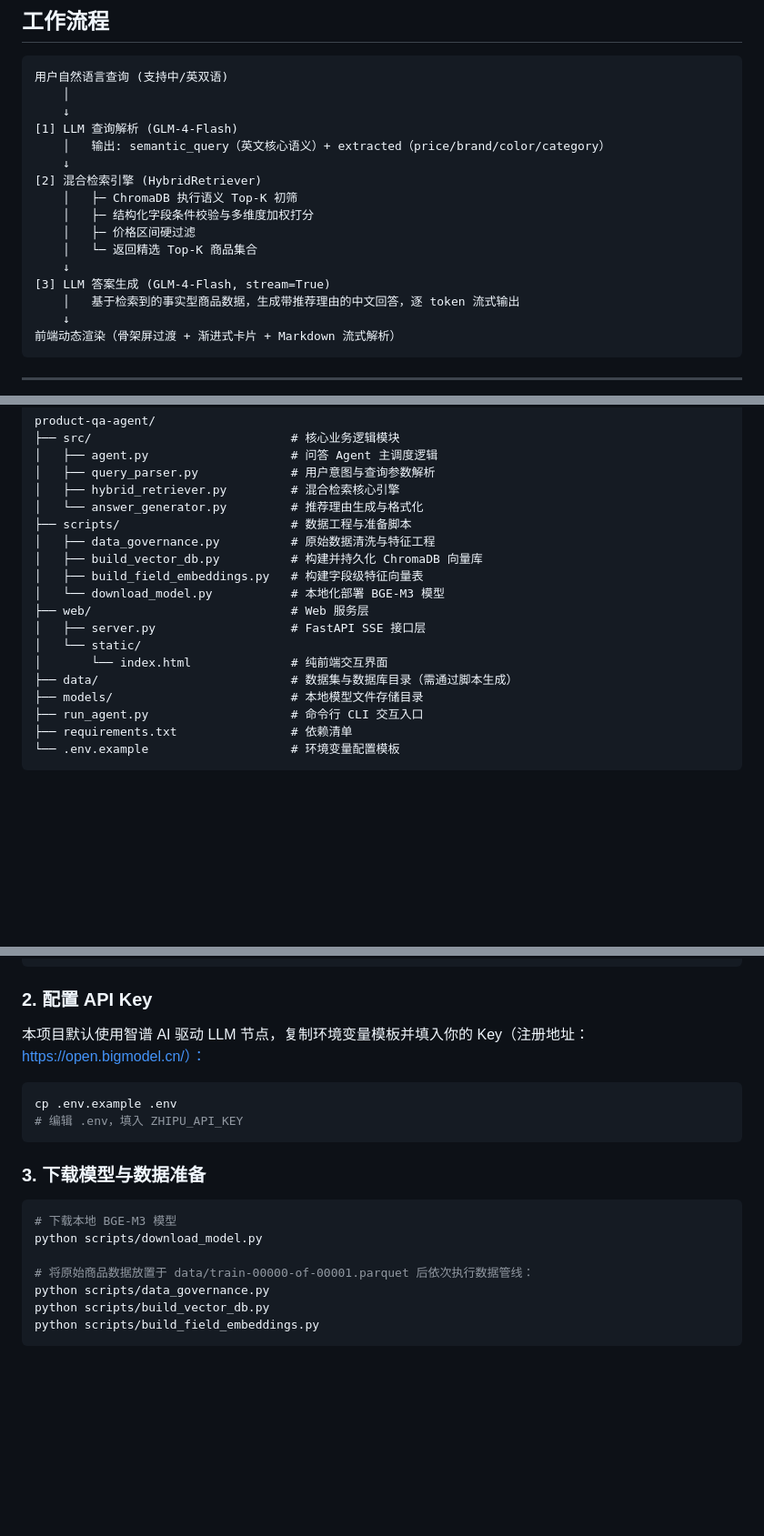
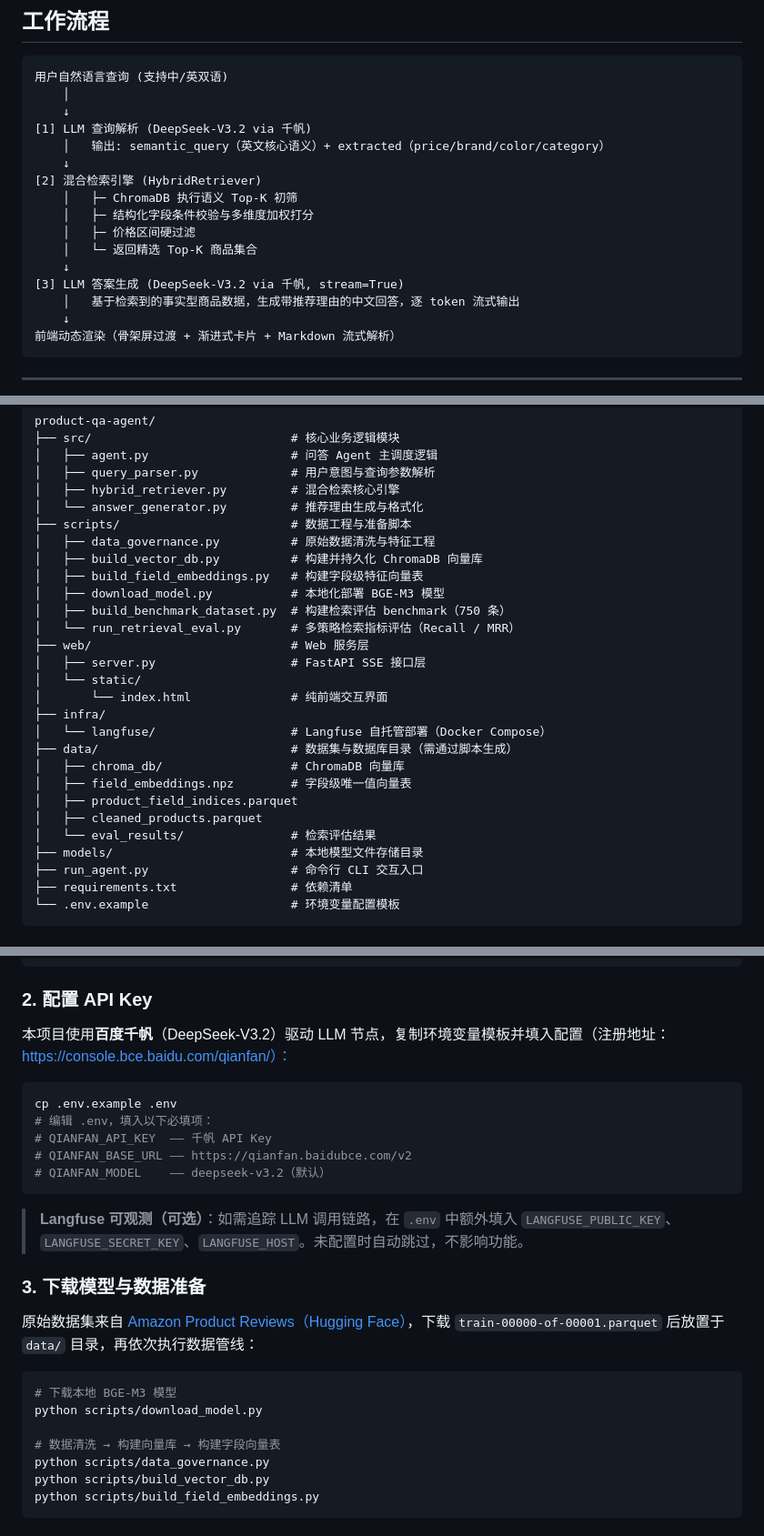
Before and after one commit to Leoi-JR/product-qa-agent, a Markdown page: README.md, 3 parts joined by grey strips. Shown at 91% size. GitHub-like rendering; blank space fills up the shorter version.

````diff
--- a/README.md
+++ b/README.md
@@ -49,7 +50,7 @@ FastAPI (server.py)
 用户自然语言查询 (支持中/英双语)
     │
     ↓
-[1] LLM 查询解析 (GLM-4-Flash)
+[1] LLM 查询解析 (DeepSeek-V3.2 via 千帆)
     │   输出: semantic_query（英文核心语义）+ extracted（price/brand/color/category）
     ↓
 [2] 混合检索引擎 (HybridRetriever)
@@ -58,7 +59,7 @@ FastAPI (server.py)
     │   ├─ 价格区间硬过滤
     │   └─ 返回精选 Top-K 商品集合
     ↓
-[3] LLM 答案生成 (GLM-4-Flash, stream=True)
+[3] LLM 答案生成 (DeepSeek-V3.2 via 千帆, stream=True)
     │   基于检索到的事实型商品数据，生成带推荐理由的中文回答，逐 token 流式输出
     ↓
 前端动态渲染（骨架屏过渡 + 渐进式卡片 + Markdown 流式解析）
@@ -79,12 +80,21 @@ product-qa-agent/
 │   ├── data_governance.py          # 原始数据清洗与特征工程
 │   ├── build_vector_db.py          # 构建并持久化 ChromaDB 向量库
 │   ├── build_field_embeddings.py   # 构建字段级特征向量表
-│   └── download_model.py           # 本地化部署 BGE-M3 模型
+│   ├── download_model.py           # 本地化部署 BGE-M3 模型
+│   ├── build_benchmark_dataset.py  # 构建检索评估 benchmark（750 条）
+│   └── run_retrieval_eval.py       # 多策略检索指标评估（Recall / MRR）
 ├── web/                            # Web 服务层
 │   ├── server.py                   # FastAPI SSE 接口层
 │   └── static/
 │       └── index.html              # 纯前端交互界面
+├── infra/
+│   └── langfuse/                   # Langfuse 自托管部署（Docker Compose）
 ├── data/                           # 数据集与数据库目录（需通过脚本生成）
+│   ├── chroma_db/                  # ChromaDB 向量库
+│   ├── field_embeddings.npz        # 字段级唯一值向量表
+│   ├── product_field_indices.parquet
+│   ├── cleaned_products.parquet
+│   └── eval_results/               # 检索评估结果
 ├── models/                         # 本地模型文件存储目录
 ├── run_agent.py                    # 命令行 CLI 交互入口
 ├── requirements.txt                # 依赖清单
@@ -113,20 +123,27 @@ pip install -r requirements.txt
 
 ### 2. 配置 API Key
 
-本项目默认使用智谱 AI 驱动 LLM 节点，复制环境变量模板并填入你的 Key（注册地址：https://open.bigmodel.cn/）：
+本项目使用**百度千帆**（DeepSeek-V3.2）驱动 LLM 节点，复制环境变量模板并填入配置（注册地址：https://console.bce.baidu.com/qianfan/）：
 
 ```bash
 cp .env.example .env
-# 编辑 .env，填入 ZHIPU_API_KEY
+# 编辑 .env，填入以下必填项：
+# QIANFAN_API_KEY  —— 千帆 API Key
+# QIANFAN_BASE_URL —— https://qianfan.baidubce.com/v2
+# QIANFAN_MODEL    —— deepseek-v3.2（默认）
 ```
 
+> **Langfuse 可观测（可选）**：如需追踪 LLM 调用链路，在 `.env` 中额外填入 `LANGFUSE_PUBLIC_KEY`、`LANGFUSE_SECRET_KEY`、`LANGFUSE_HOST`。未配置时自动跳过，不影响功能。
+
 ### 3. 下载模型与数据准备
+
+原始数据集来自 [Amazon Product Reviews（Hugging Face）](https://huggingface.co/datasets/McAuley-Lab/Amazon-Reviews-2023)，下载 `train-00000-of-00001.parquet` 后放置于 `data/` 目录，再依次执行数据管线：
 
 ```bash
 # 下载本地 BGE-M3 模型
 python scripts/download_model.py
 
-# 将原始商品数据放置于 data/train-00000-of-00001.parquet 后依次执行数据管线：
+# 数据清洗 → 构建向量库 → 构建字段向量表
 python scripts/data_governance.py
 python scripts/build_vector_db.py
 python scripts/build_field_embeddings.py
````
Also changed, not shown: other parts of README.md (+67 -0 lines).
